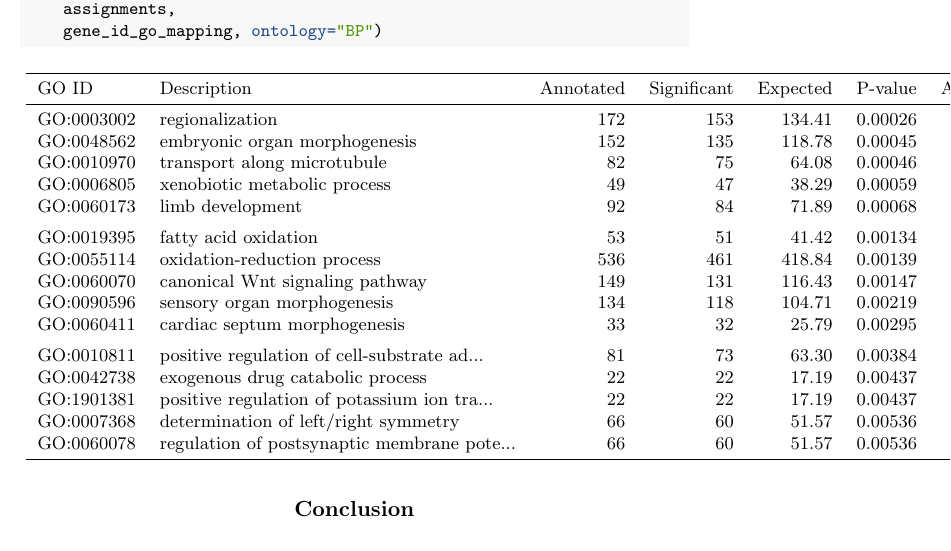
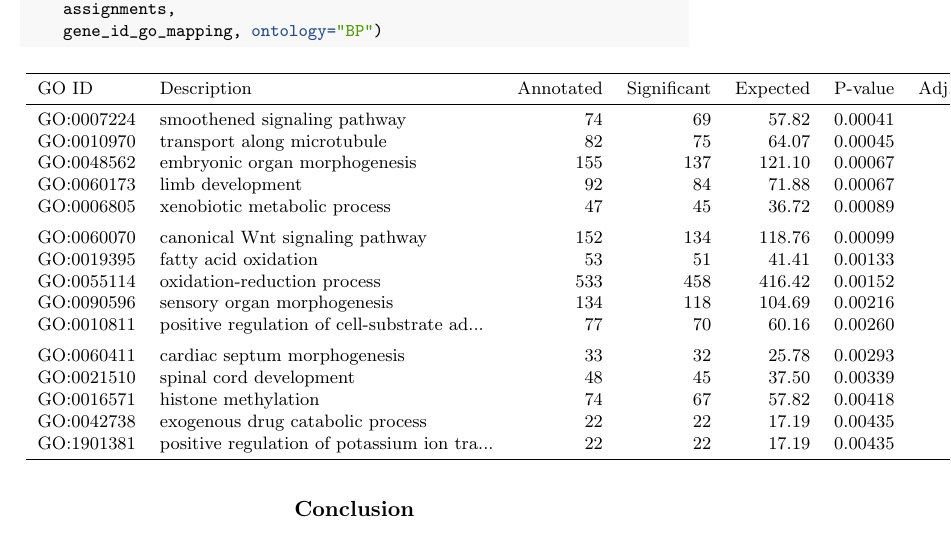
Before and after one commit to NelleV/2019timecourse-rnaseq-pipeline, a LaTeX paper (manuscript.tex): part of page 23 of 25, cut so that both start at the same text. Compiled offline with pdfLaTeX; a LaTeX package or settings file that is missing is left out.

Commit message:
Deploy NelleV/2019timecourse-rnaseq-pipeline to github.com/NelleV/2019timecourse-rnaseq-pipeline.git:gh-pages

```diff
--- a/manuscript.tex
+++ b/manuscript.tex
@@ -1458,23 +1458,23 @@ running a GOterm enrichment on the ``Biological process'' ontology (BP).
 \toprule
 GO ID & Description & Annotated & Significant & Expected & P-value & Adj. p-value\\
 \midrule
-GO:0003002 & regionalization & 172 & 153 & 134.41 & 0.00026 & 0.263\\
-GO:0048562 & embryonic organ morphogenesis & 152 & 135 & 118.78 & 0.00045 & 0.332\\
-GO:0010970 & transport along microtubule & 82 & 75 & 64.08 & 0.00046 & 0.332\\
-GO:0006805 & xenobiotic metabolic process & 49 & 47 & 38.29 & 0.00059 & 0.373\\
-GO:0060173 & limb development & 92 & 84 & 71.89 & 0.00068 & 0.382\\
+GO:0007224 & smoothened signaling pathway & 74 & 69 & 57.82 & 0.00041 & 0.326\\
+GO:0010970 & transport along microtubule & 82 & 75 & 64.07 & 0.00045 & 0.326\\
+GO:0048562 & embryonic organ morphogenesis & 155 & 137 & 121.10 & 0.00067 & 0.378\\
+GO:0060173 & limb development & 92 & 84 & 71.88 & 0.00067 & 0.378\\
+GO:0006805 & xenobiotic metabolic process & 47 & 45 & 36.72 & 0.00089 & 0.451\\
 \addlinespace
-GO:0019395 & fatty acid oxidation & 53 & 51 & 41.42 & 0.00134 & 0.619\\
-GO:0055114 & oxidation-reduction process & 536 & 461 & 418.84 & 0.00139 & 0.619\\
-GO:0060070 & canonical Wnt signaling pathway & 149 & 131 & 116.43 & 0.00147 & 0.619\\
-GO:0090596 & sensory organ morphogenesis & 134 & 118 & 104.71 & 0.00219 & 0.852\\
-GO:0060411 & cardiac septum morphogenesis & 33 & 32 & 25.79 & 0.00295 & 1.000\\
+GO:0060070 & canonical Wnt signaling pathway & 152 & 134 & 118.76 & 0.00099 & 0.456\\
+GO:0019395 & fatty acid oxidation & 53 & 51 & 41.41 & 0.00133 & 0.562\\
+GO:0055114 & oxidation-reduction process & 533 & 458 & 416.42 & 0.00152 & 0.593\\
+GO:0090596 & sensory organ morphogenesis & 134 & 118 & 104.69 & 0.00216 & 0.783\\
+GO:0010811 & positive regulation of cell-substrate ad... & 77 & 70 & 60.16 & 0.00260 & 0.879\\
 \addlinespace
-GO:0010811 & positive regulation of cell-substrate ad... & 81 & 73 & 63.30 & 0.00384 & 1.000\\
-GO:0042738 & exogenous drug catabolic process & 22 & 22 & 17.19 & 0.00437 & 1.000\\
-GO:1901381 & positive regulation of potassium ion tra... & 22 & 22 & 17.19 & 0.00437 & 1.000\\
-GO:0007368 & determination of left/right symmetry & 66 & 60 & 51.57 & 0.00536 & 1.000\\
-GO:0060078 & regulation of postsynaptic membrane pote... & 66 & 60 & 51.57 & 0.00536 & 1.000\\
+GO:0060411 & cardiac septum morphogenesis & 33 & 32 & 25.78 & 0.00293 & 0.929\\
+GO:0021510 & spinal cord development & 48 & 45 & 37.50 & 0.00339 & 1.000\\
+GO:0016571 & histone methylation & 74 & 67 & 57.82 & 0.00418 & 1.000\\
+GO:0042738 & exogenous drug catabolic process & 22 & 22 & 17.19 & 0.00435 & 1.000\\
+GO:1901381 & positive regulation of potassium ion tra... & 22 & 22 & 17.19 & 0.00435 & 1.000\\
 \bottomrule
 \end{tabular}
 
```
Also changed, not shown: manuscript_files/figure-latex/average_silhouette_method-1.pdf, manuscript_files/figure-latex/correlation_plot-1.pdf, manuscript_files/figure-latex/elbow_method-1.pdf, manuscript_files/figure-latex/pca_plots-1.pdf, manuscript_files/figure-latex/showMissingDEGenes-1.pdf, manuscript_files/figure-latex/unnamed-chunk-14-1.pdf, manuscript_files/figure-latex/unnamed-chunk-15-1.pdf, manuscript_files/figure-latex/unnamed-chunk-20-1.pdf, manuscript_files/figure-latex/unnamed-chunk-21-1.pdf, manuscript_files/figure-latex/unnamed-chunk-22-1.pdf, manuscript_files/figure-latex/unnamed-chunk-23-1.pdf, manuscript_files/figure-latex/unnamed-chunk-24-1.pdf, manuscript_files/figure-latex/unnamed-chunk-26-1.pdf, manuscript_files/figure-latex/unnamed-chunk-27-1.pdf, 4 more files, 2 other files.
